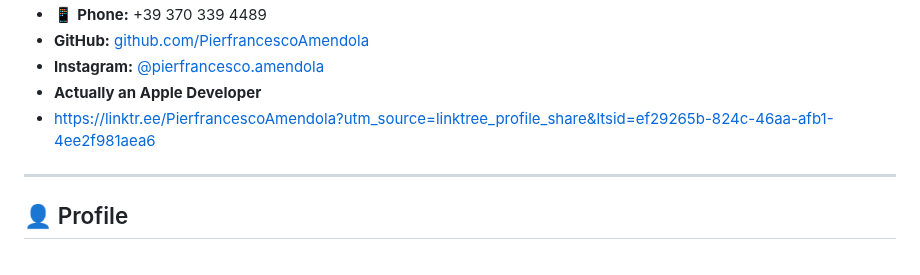
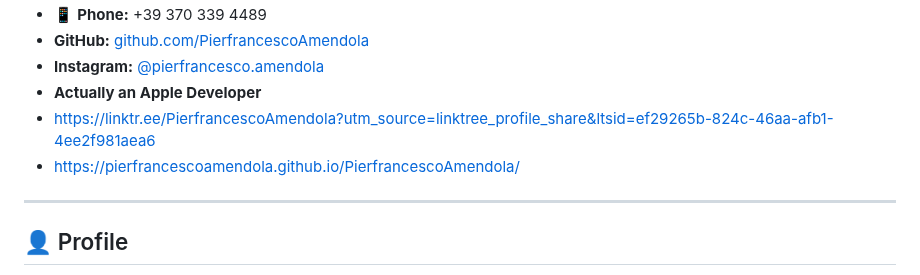
Before and after one commit to PierfrancescoAmendola/PierfrancescoAmendola, a Markdown page: README.md, the part around the change. Drawn GitHub-style.

Commit message:
Add personal website link to README

```diff
--- a/README.md
+++ b/README.md
@@ -9,6 +9,7 @@
 * **Instagram:** [@pierfrancesco.amendola](https://www.instagram.com/pierfrancesco.amendola?igsh=MXVyNTg4ejVhOWY5eA==)
 * **Actually an Apple Developer**
 * https://linktr.ee/PierfrancescoAmendola?utm_source=linktree_profile_share&ltsid=ef29265b-824c-46aa-afb1-4ee2f981aea6
+* https://pierfrancescoamendola.github.io/PierfrancescoAmendola/
 
 ---
 
```
